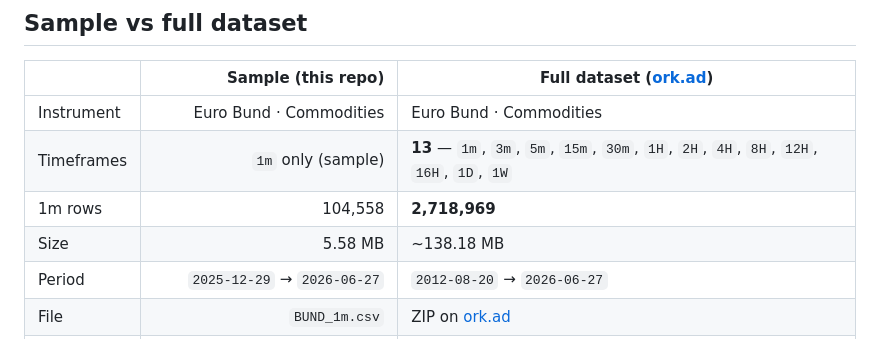
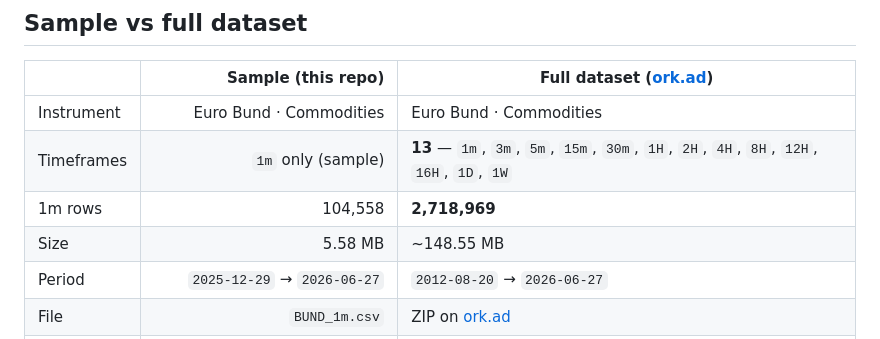
Before and after one commit to ork-ad/bund-1m-ohlcv-commodities-historical-data, a Markdown page: README.md, the part around one of its changes. GitHub-like rendering.

Commit message:
Update CSV — 2026-06-27
Updated `BUND_1m.csv` and `README.md`.

Sample through `2026-06-27` · 104,558 rows.

```diff
--- a/README.md
+++ b/README.md
@@ -45,7 +45,7 @@ Interactive chart & stats: **[https://ork-ad.github.io/bund-1m-ohlcv-commodities
 | Instrument | Euro Bund · Commodities | Euro Bund · Commodities |
 | Timeframes | `1m` only (sample) | **13** — `1m`, `3m`, `5m`, `15m`, `30m`, `1H`, `2H`, `4H`, `8H`, `12H`, `16H`, `1D`, `1W` |
 | 1m rows | 104,558 | **2,718,969** |
-| Size | 5.58 MB | ~138.18 MB |
+| Size | 5.58 MB | ~148.55 MB |
 | Period | `2025-12-29` → `2026-06-27` | `2012-08-20` → `2026-06-27` |
 | File | `BUND_1m.csv` | ZIP on [ork.ad](https://ork.ad/) |
 | Updates | Weekly (Sunday) — GitHub sample | Weekly (Sunday) — all timeframes |
```
Also changed, not shown: other parts of README.md (+1 -1 lines).
